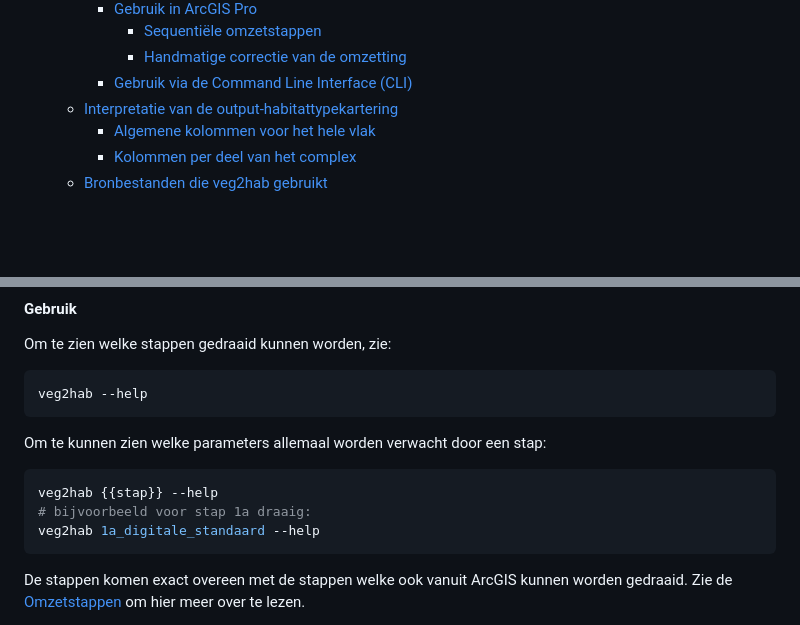
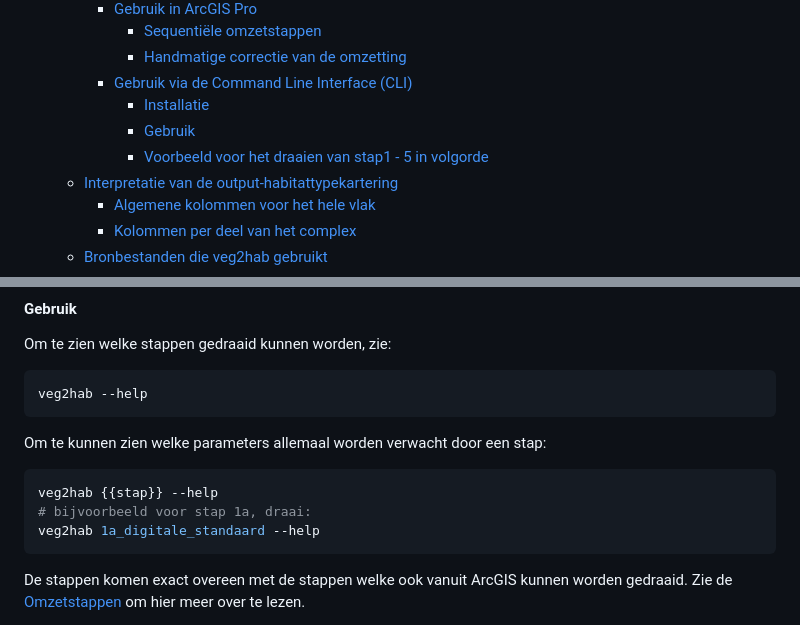
Before and after one commit to Spheer-ai/veg2hab, a Markdown page: README.md, 2 parts joined by grey strips. Rendered like a GitHub page; blank space fills up the shorter version.

Commit message:
typo en contents

````diff
--- a/README.md
+++ b/README.md
@@ -14,6 +14,9 @@
       - [Sequentiële omzetstappen](#sequentiële-omzetstappen)
       - [Handmatige correctie van de omzetting](#handmatige-correctie-van-de-omzetting)
     - [Gebruik via de Command Line Interface (CLI)](#gebruik-via-de-command-line-interface-cli)
+      - [Installatie](#installatie)
+      - [Gebruik](#gebruik)
+      - [Voorbeeld voor het draaien van stap1 - 5 in volgorde](#voorbeeld-voor-het-draaien-van-stap1---5-in-volgorde)
   - [Interpretatie van de output-habitattypekartering](#interpretatie-van-de-output-habitattypekartering)
     - [Algemene kolommen voor het hele vlak](#algemene-kolommen-voor-het-hele-vlak)
     - [Kolommen per deel van het complex](#kolommen-per-deel-van-het-complex)
@@ -191,7 +194,7 @@ Om te kunnen zien welke parameters allemaal worden verwacht door een stap:
 
 ```sh
 veg2hab {{stap}} --help
-# bijvoorbeeld voor stap 1a draaig:
+# bijvoorbeeld voor stap 1a, draai:
 veg2hab 1a_digitale_standaard --help
 ```
 
````
